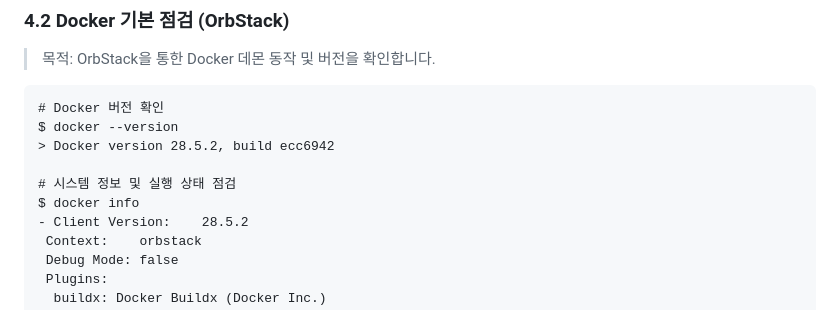
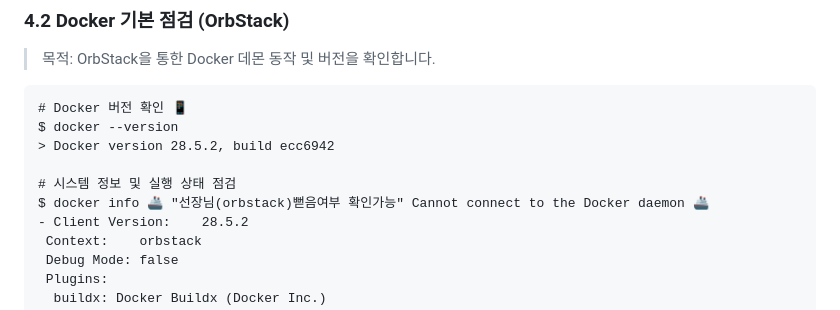
Before and after one commit to solbao-dev/1st_misson_26.04.08, a Markdown page: README.md, the part around the change. Rendered like a GitHub page.

````diff
--- a/README.md
+++ b/README.md
@@ -102,12 +102,12 @@ $ ls -l test_file.txt
 ### 4.2 Docker 기본 점검 (OrbStack)
 > 목적: OrbStack을 통한 Docker 데몬 동작 및 버전을 확인합니다.
 ```diff
-# Docker 버전 확인
+# Docker 버전 확인 📱
 $ docker --version
 > Docker version 28.5.2, build ecc6942
 
 # 시스템 정보 및 실행 상태 점검
-$ docker info
+$ docker info 🚢 "선장님(orbstack)뻗음여부 확인가능" Cannot connect to the Docker daemon 🚢
 - Client Version:    28.5.2
  Context:    orbstack
  Debug Mode: false
````
